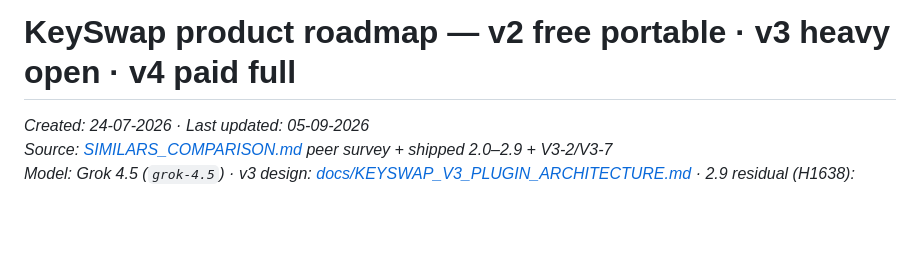
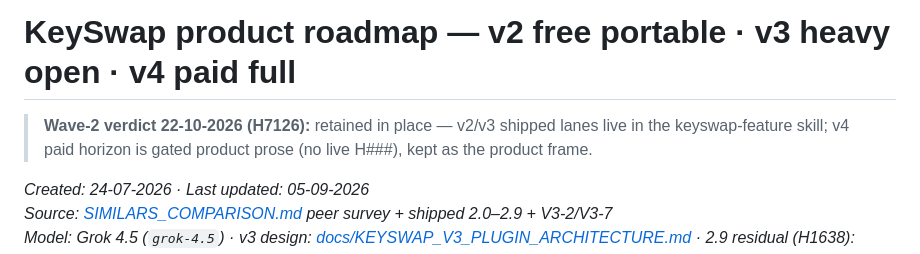
Before and after one commit to sanskrit-lexicon/sanskrit-util, a Markdown page: tools/KeySwap/ROADMAP_KEYSWAP_V2_V3.md, the part around the change. GitHub-like rendering; blank space fills up the shorter version.

Commit message:
docs: H7126 wave-2 verdict — retain KeySwap v2-v4 roadmap with dated banner (v4 gated horizon) (#83)

```diff
--- a/tools/KeySwap/ROADMAP_KEYSWAP_V2_V3.md
+++ b/tools/KeySwap/ROADMAP_KEYSWAP_V2_V3.md
@@ -1,4 +1,8 @@
 # KeySwap product roadmap — **v2 free portable** · **v3 heavy open** · **v4 paid full**
+
+> **Wave-2 verdict 22-10-2026 (H7126):** retained in place — v2/v3 shipped lanes live in the keyswap-feature skill; v4 paid horizon is gated product prose (no live H###), kept as the product frame.
+
+
 
 _Created: 24-07-2026 · Last updated: 05-09-2026_
 _Source: [SIMILARS_COMPARISON.md](https://github.com/sanskrit-lexicon/sanskrit-util/blob/main/tools/KeySwap/SIMILARS_COMPARISON.md) peer survey + shipped 2.0–2.9 + V3-2/V3-7_
```
